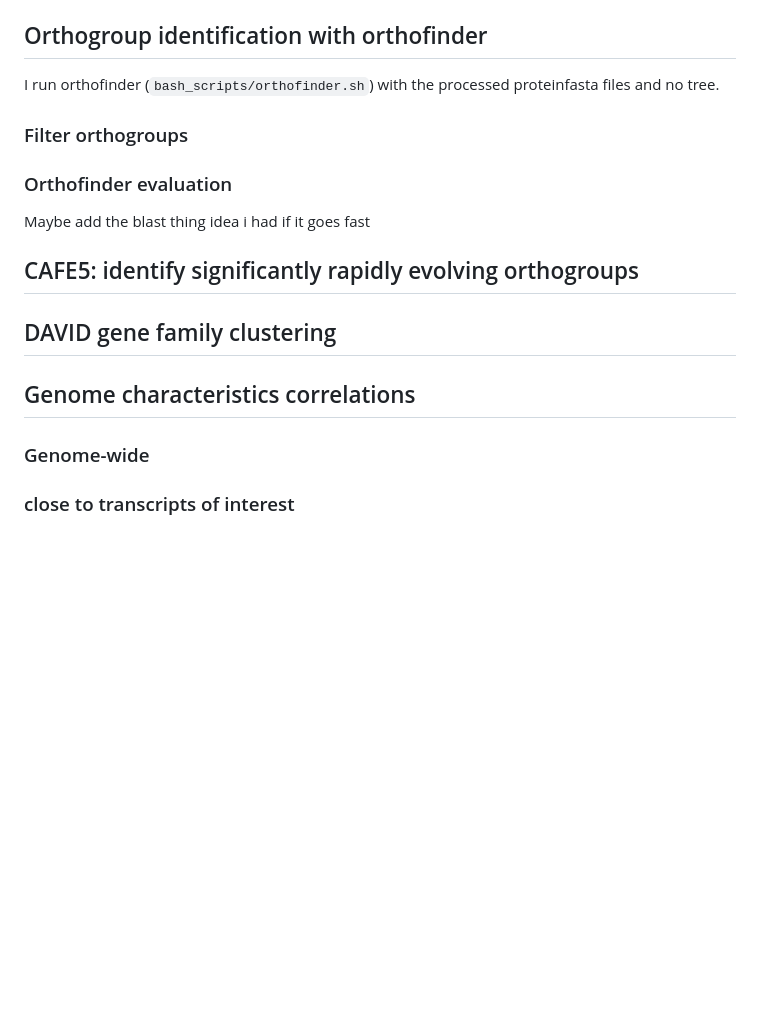
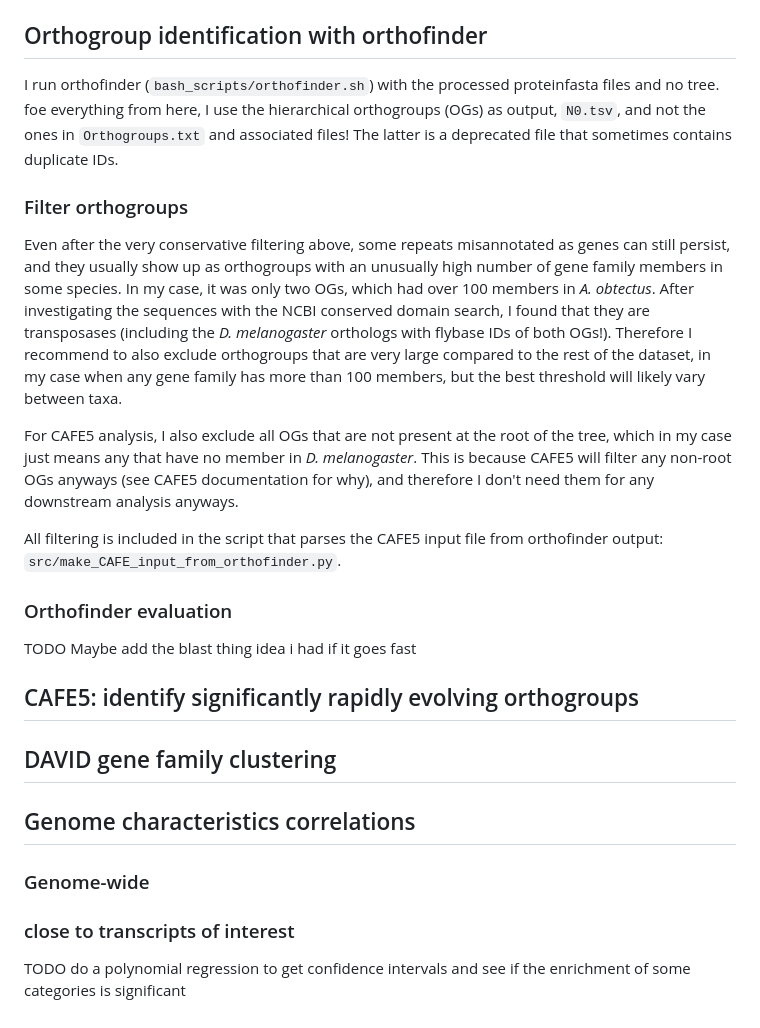
Before and after one commit to milena-t/PhD_chapter1, a Markdown page: README.md, the part around the change. Rendered like a GitHub page; blank space fills up the shorter version.

Commit message:
finish OG filtering

```diff
--- a/README.md
+++ b/README.md
@@ -56,13 +56,21 @@ I compare my uniform annotations to native annotations for the same assembly fro
 
 ## Orthogroup identification with orthofinder
 
-I run orthofinder (`bash_scripts/orthofinder.sh`) with the processed proteinfasta files and no tree.
+I run orthofinder (`bash_scripts/orthofinder.sh`) with the processed proteinfasta files and no tree. foe everything from here, I use the hierarchical orthogroups (OGs) as output, `N0.tsv`, and not the ones in `Orthogroups.txt` and associated files! The latter is a deprecated file that sometimes contains duplicate IDs.
 
 ### Filter orthogroups
 
+Even after the very conservative filtering above, some repeats misannotated as genes can still persist, and they usually show up as orthogroups with an unusually high number of gene family members in some species. In my case, it was only two OGs, which had over 100 members in *A. obtectus*. After investigating the sequences with the NCBI conserved domain search, I found that they are transposases (including the *D. melanogaster* orthologs with flybase IDs of both OGs!). Therefore I recommend to also exclude orthogroups that are very large compared to the rest of the dataset, in my case when any gene family has more than 100 members, but the best threshold will likely vary between taxa.
+
+For CAFE5 analysis, I also exclude all OGs that are not present at the root of the tree, which in my case just means any that have no member in *D. melanogaster*. This is because CAFE5 will filter any non-root OGs anyways (see CAFE5 documentation for why), and therefore I don't need them for any downstream analysis anyways.
+
+All filtering is included in the script that parses the CAFE5 input file from orthofinder output: `src/make_CAFE_input_from_orthofinder.py`.
+
 ### Orthofinder evaluation
 
-Maybe add the blast thing idea i had if it goes fast
+
+
+TODO Maybe add the blast thing idea i had if it goes fast
 
 ## CAFE5: identify significantly rapidly evolving orthogroups
 
@@ -73,3 +81,5 @@ Maybe add the blast thing idea i had if it goes fast
 ### Genome-wide
 
 ### close to transcripts of interest
+
+TODO do a polynomial regression to get confidence intervals and see if the enrichment of some categories is significant
```
